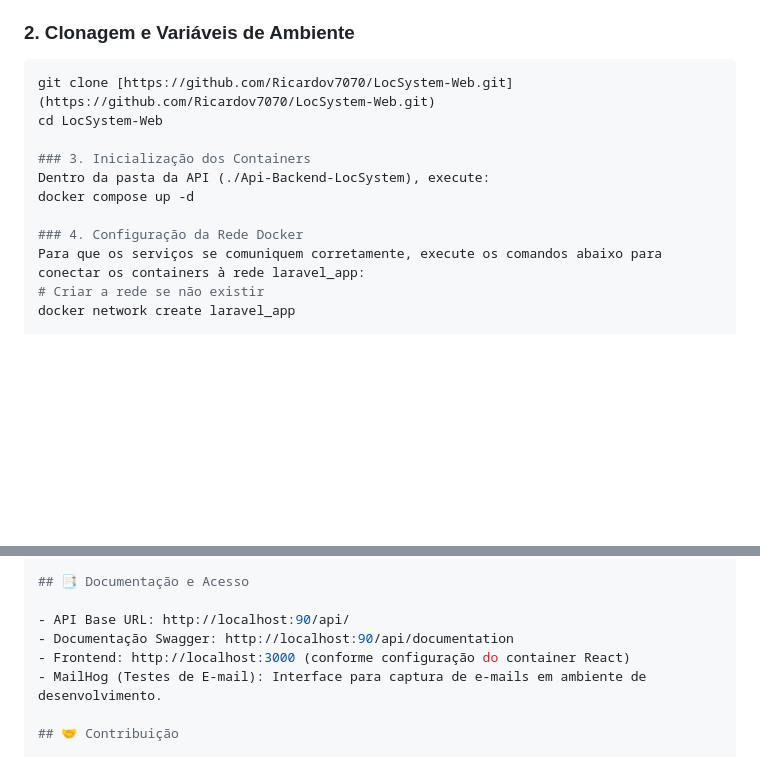
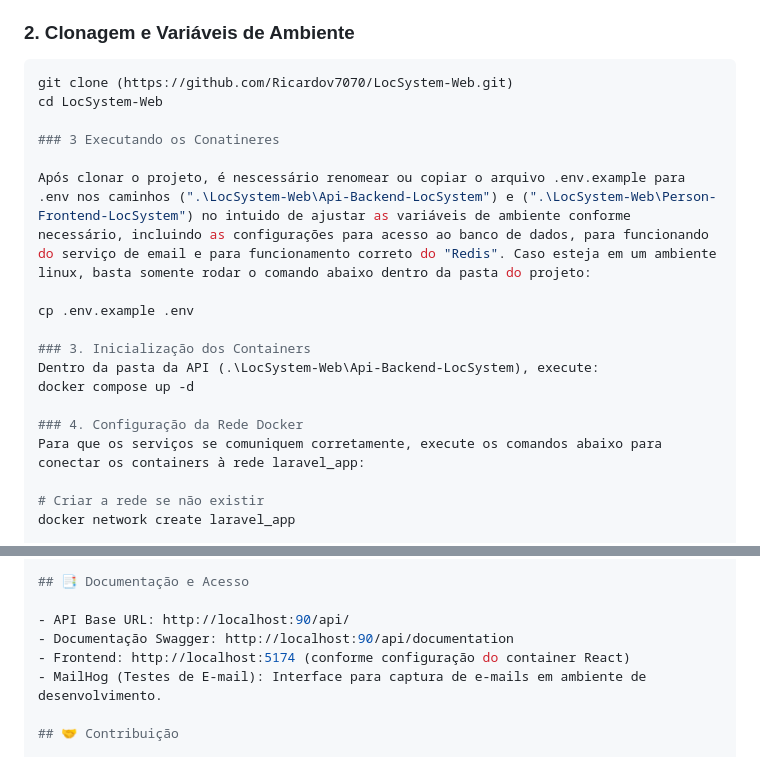
Before and after one commit to Ricardov7070/LocSystem-Web, a Markdown page: README.md, 2 parts joined by grey strips. GitHub-like rendering; blank space fills up the shorter version.

Commit message:
Revise README for cloning and container execution
Updated instructions for cloning and running containers, including environment variable setup and frontend URL.

````diff
--- a/README.md
+++ b/README.md
@@ -47,15 +47,22 @@ O projeto utiliza **Alta Disponibilidade**. O Nginx atua como um Proxy Reverso d
 
 ### 2. Clonagem e Variáveis de Ambiente
 ```bash
-git clone [https://github.com/Ricardov7070/LocSystem-Web.git](https://github.com/Ricardov7070/LocSystem-Web.git)
+git clone (https://github.com/Ricardov7070/LocSystem-Web.git)
 cd LocSystem-Web
 
+### 3 Executando os Conatineres
+
+Após clonar o projeto, é nescessário renomear ou copiar o arquivo .env.example para .env nos caminhos (".\LocSystem-Web\Api-Backend-LocSystem") e (".\LocSystem-Web\Person-Frontend-LocSystem") no intuido de ajustar as variáveis de ambiente conforme necessário, incluindo as configurações para acesso ao banco de dados, para funcionando do serviço de email e para funcionamento correto do "Redis". Caso esteja em um ambiente linux, basta somente rodar o comando abaixo dentro da pasta do projeto:
+
+cp .env.example .env
+
 ### 3. Inicialização dos Containers
-Dentro da pasta da API (./Api-Backend-LocSystem), execute:
+Dentro da pasta da API (.\LocSystem-Web\Api-Backend-LocSystem), execute:
 docker compose up -d
 
 ### 4. Configuração da Rede Docker
 Para que os serviços se comuniquem corretamente, execute os comandos abaixo para conectar os containers à rede laravel_app:
+
 # Criar a rede se não existir
 docker network create laravel_app
 
@@ -74,7 +81,7 @@ docker network connect laravel_app ngrok-container
 
 - API Base URL: http://localhost:90/api/
 - Documentação Swagger: http://localhost:90/api/documentation
-- Frontend: http://localhost:3000 (conforme configuração do container React)
+- Frontend: http://localhost:5174 (conforme configuração do container React)
 - MailHog (Testes de E-mail): Interface para captura de e-mails em ambiente de desenvolvimento.
 
 ## 🤝 Contribuição
````
